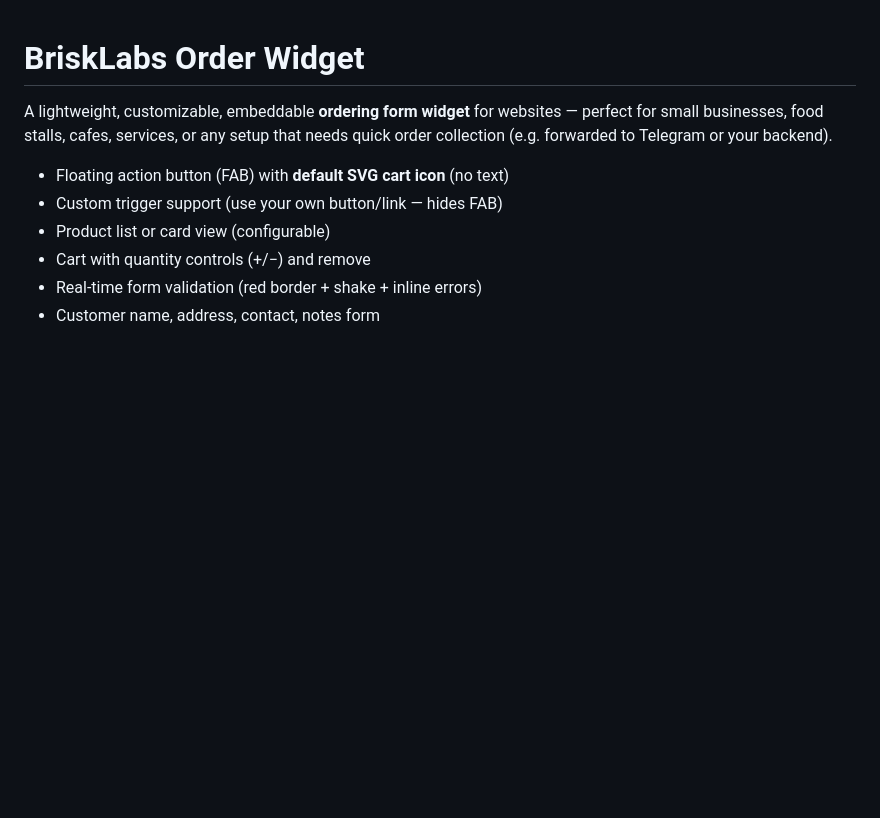
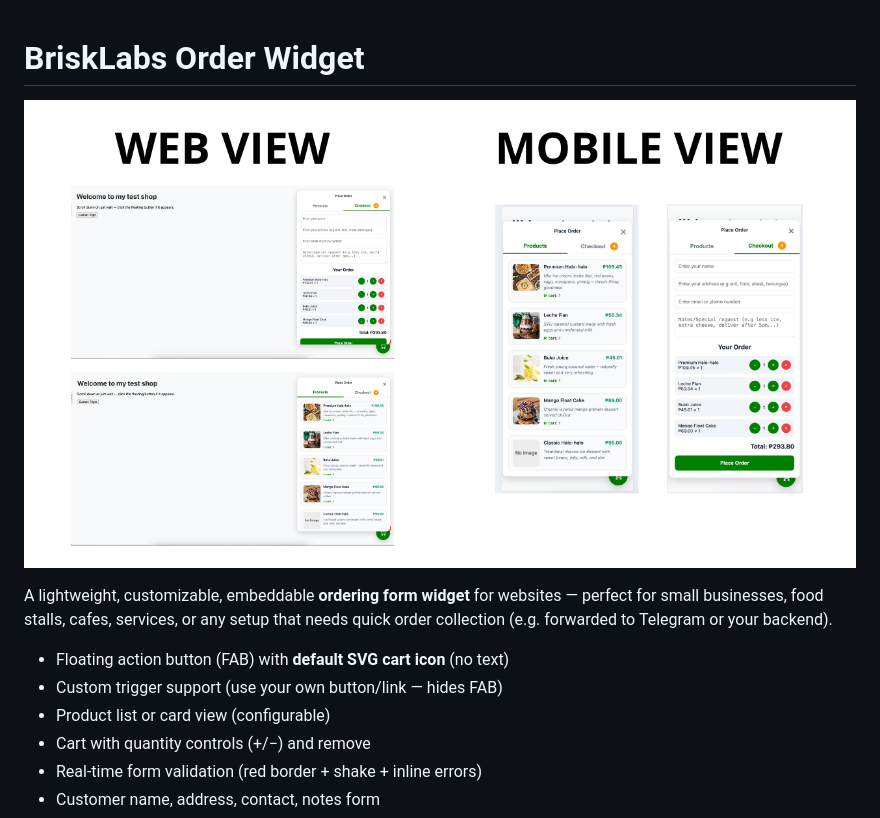
Before and after one commit to brisklabs/order-widget-form, a Markdown page: README.md, the part around the change. GitHub-like rendering; blank space fills up the shorter version.

Commit message:
Add new image

```diff
--- a/README.md
+++ b/README.md
@@ -1,4 +1,7 @@
 # BriskLabs Order Widget
+
+![Website Preview](https://github.com/brisklabs/order-widget-form/blob/main/widget-demo.png?raw=true)
+
 
 A lightweight, customizable, embeddable **ordering form widget** for websites — perfect for small businesses, food stalls, cafes, services, or any setup that needs quick order collection (e.g. forwarded to Telegram or your backend).
 
```
